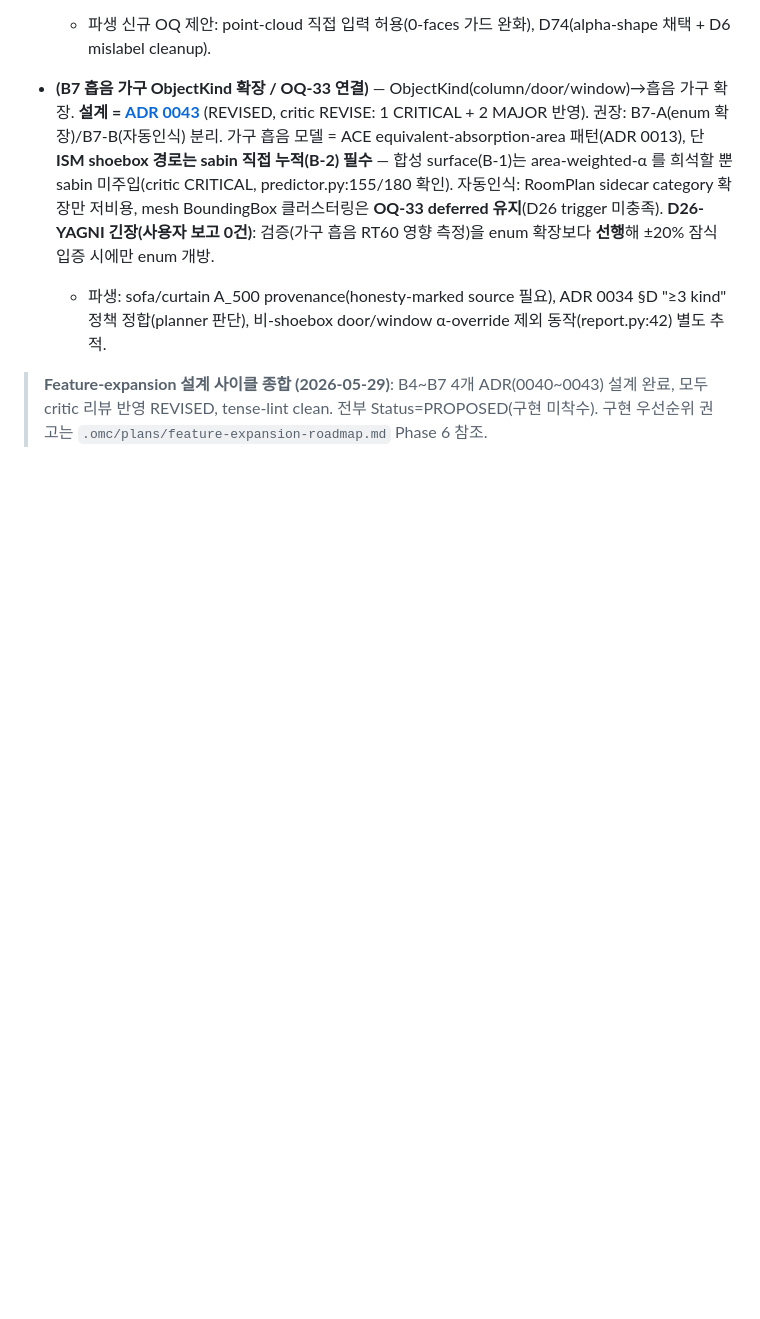
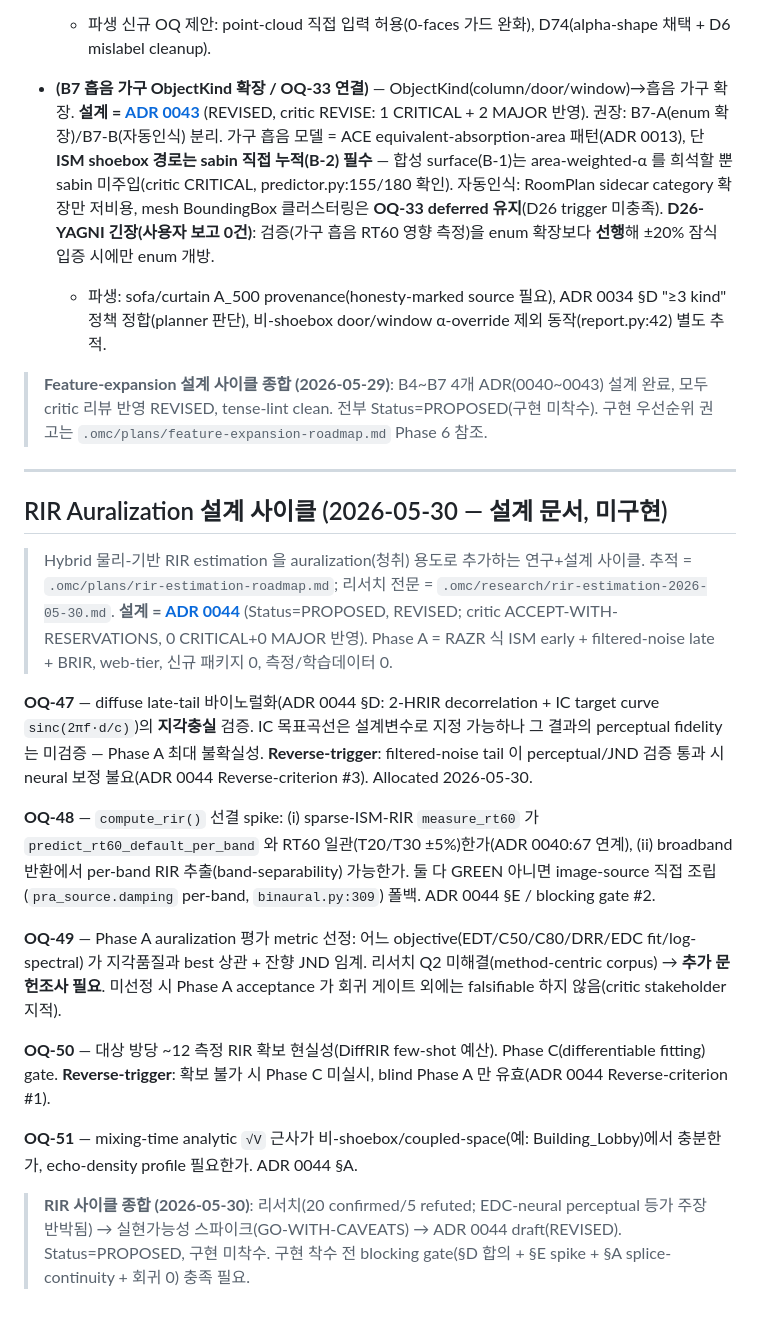
Before and after one commit to paiiek/roomestim, a Markdown page: .omc/plans/open-questions.md, the part around the change. Drawn GitHub-style; blank space fills up the shorter version.

```diff
--- a/.omc/plans/open-questions.md
+++ b/.omc/plans/open-questions.md
@@ -964,3 +964,37 @@ pass (no reverse-trigger; not OQ-numbered project questions):
 > **Feature-expansion 설계 사이클 종합 (2026-05-29)**: B4~B7 4개 ADR(0040~0043) 설계 완료, 모두
 > critic 리뷰 반영 REVISED, tense-lint clean. 전부 Status=PROPOSED(구현 미착수). 구현 우선순위
 > 권고는 `.omc/plans/feature-expansion-roadmap.md` Phase 6 참조.
+
+---
+
+## RIR Auralization 설계 사이클 (2026-05-30 — 설계 문서, 미구현)
+
+> Hybrid 물리-기반 RIR estimation 을 auralization(청취) 용도로 추가하는 연구+설계 사이클.
+> 추적 = `.omc/plans/rir-estimation-roadmap.md`; 리서치 전문 = `.omc/research/rir-estimation-2026-05-30.md`.
+> **설계 = [ADR 0044](../../docs/adr/0044-rir-auralization-design.md)** (Status=PROPOSED, REVISED;
+> critic ACCEPT-WITH-RESERVATIONS, 0 CRITICAL+0 MAJOR 반영). Phase A = RAZR 식 ISM early +
+> filtered-noise late + BRIR, web-tier, 신규 패키지 0, 측정/학습데이터 0.
+
+**OQ-47** — diffuse late-tail 바이노럴화(ADR 0044 §D: 2-HRIR decorrelation + IC target curve
+`sinc(2πf·d/c)`)의 **지각충실** 검증. IC 목표곡선은 설계변수로 지정 가능하나 그 결과의 perceptual
+fidelity 는 미검증 — Phase A 최대 불확실성. **Reverse-trigger**: filtered-noise tail 이 perceptual/JND
+검증 통과 시 neural 보정 불요(ADR 0044 Reverse-criterion #3). Allocated 2026-05-30.
+
+**OQ-48** — `compute_rir()` 선결 spike: (i) sparse-ISM-RIR `measure_rt60` 가
+`predict_rt60_default_per_band` 와 RT60 일관(T20/T30 ±5%)한가(ADR 0040:67 연계),
+(ii) broadband 반환에서 per-band RIR 추출(band-separability) 가능한가. 둘 다 GREEN 아니면
+image-source 직접 조립(`pra_source.damping` per-band, `binaural.py:309`) 폴백. ADR 0044 §E / blocking gate #2.
+
+**OQ-49** — Phase A auralization 평가 metric 선정: 어느 objective(EDT/C50/C80/DRR/EDC fit/log-spectral)
+가 지각품질과 best 상관 + 잔향 JND 임계. 리서치 Q2 미해결(method-centric corpus) → **추가 문헌조사
+필요**. 미선정 시 Phase A acceptance 가 회귀 게이트 외에는 falsifiable 하지 않음(critic stakeholder 지적).
+
+**OQ-50** — 대상 방당 ~12 측정 RIR 확보 현실성(DiffRIR few-shot 예산). Phase C(differentiable fitting)
+gate. **Reverse-trigger**: 확보 불가 시 Phase C 미실시, blind Phase A 만 유효(ADR 0044 Reverse-criterion #1).
+
+**OQ-51** — mixing-time analytic `√V` 근사가 비-shoebox/coupled-space(예: Building_Lobby)에서 충분한가,
+echo-density profile 필요한가. ADR 0044 §A.
+
+> **RIR 사이클 종합 (2026-05-30)**: 리서치(20 confirmed/5 refuted; EDC-neural perceptual 등가 주장
+> 반박됨) → 실현가능성 스파이크(GO-WITH-CAVEATS) → ADR 0044 draft(REVISED). Status=PROPOSED, 구현
+> 미착수. 구현 착수 전 blocking gate(§D 합의 + §E spike + §A splice-continuity + 회귀 0) 충족 필요.
```
Also changed, not shown: .omc/plans/rir-estimation-roadmap.md (added, +132 -0 lines), docs/adr/0044-rir-auralization-design.md (added, +137 -0 lines).
